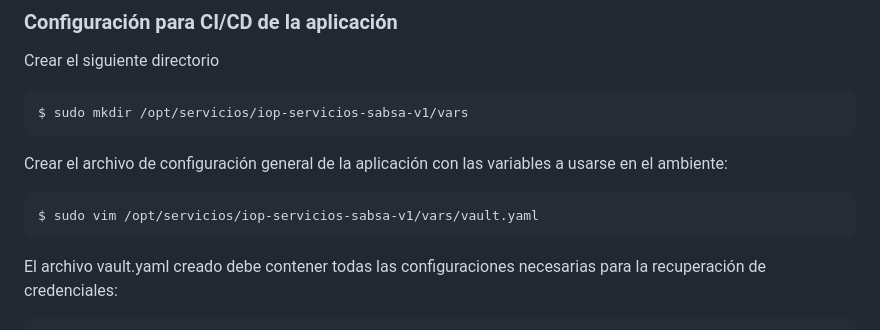
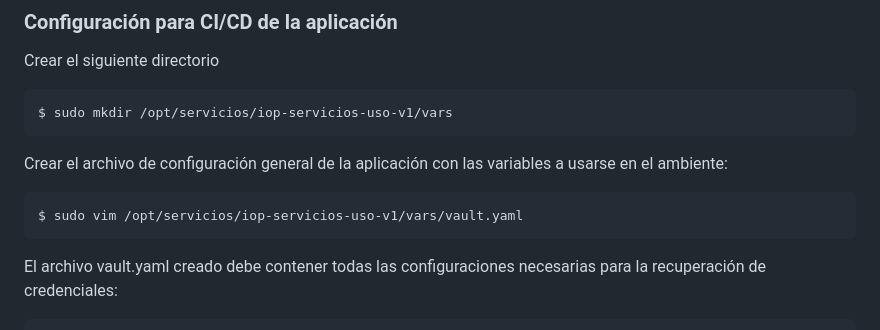
Before and after one commit to Vlxdy/proyecto-uma, a Markdown page: ansible/INSTALL.md, the part around the change. Rendered like a GitHub page.

````diff
--- a/ansible/INSTALL.md
+++ b/ansible/INSTALL.md
@@ -24,12 +24,12 @@ $ sudo apt-get install ansible
 Crear el siguiente directorio
 
 ```shell
-$ sudo mkdir /opt/servicios/iop-servicios-sabsa-v1/vars
+$ sudo mkdir /opt/servicios/iop-servicios-uso-v1/vars
 ```
 
 Crear el archivo de configuración general de la aplicación con las variables a usarse en el ambiente:
 ```shell
-$ sudo vim /opt/servicios/iop-servicios-sabsa-v1/vars/vault.yaml
+$ sudo vim /opt/servicios/iop-servicios-uso-v1/vars/vault.yaml
 ```
 El archivo vault.yaml creado debe contener todas las configuraciones necesarias para la recuperación de credenciales:
 
````
Also changed, not shown: INSTALL.md (+8 -2 lines).
